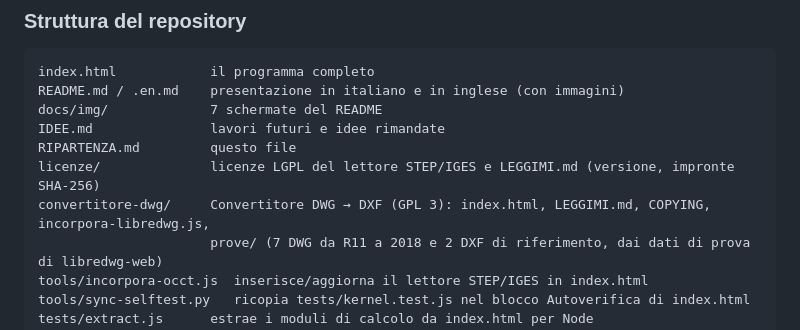
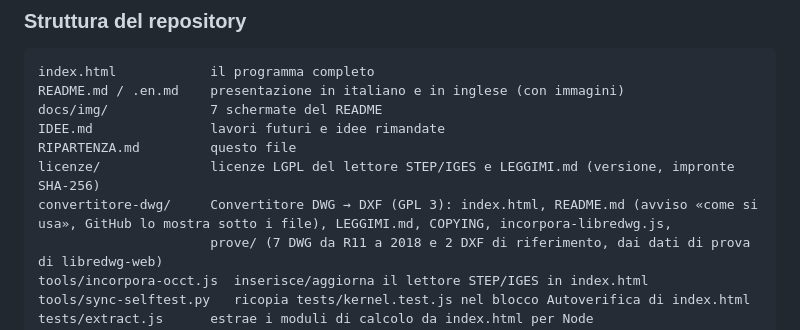
Before and after one commit to Rayuk-creator/CAD, a Markdown page: RIPARTENZA.md, the part around one of its changes. Drawn GitHub-style.

```diff
--- a/RIPARTENZA.md
+++ b/RIPARTENZA.md
@@ -69,7 +69,7 @@ docs/img/             7 schermate del README
 IDEE.md               lavori futuri e idee rimandate
 RIPARTENZA.md         questo file
 licenze/              licenze LGPL del lettore STEP/IGES e LEGGIMI.md (versione, impronte SHA-256)
-convertitore-dwg/     Convertitore DWG → DXF (GPL 3): index.html, LEGGIMI.md, COPYING, incorpora-libredwg.js,
+convertitore-dwg/     Convertitore DWG → DXF (GPL 3): index.html, README.md (avviso «come si usa», GitHub lo mostra sotto i file), LEGGIMI.md, COPYING, incorpora-libredwg.js,
                       prove/ (7 DWG da R11 a 2018 e 2 DXF di riferimento, dai dati di prova di libredwg-web)
 tools/incorpora-occt.js  inserisce/aggiorna il lettore STEP/IGES in index.html
 tools/sync-selftest.py   ricopia tests/kernel.test.js nel blocco Autoverifica di index.html
```
Also changed, not shown: other parts of RIPARTENZA.md (+1 -1 lines), convertitore-dwg/README.md (added, +19 -0 lines).
